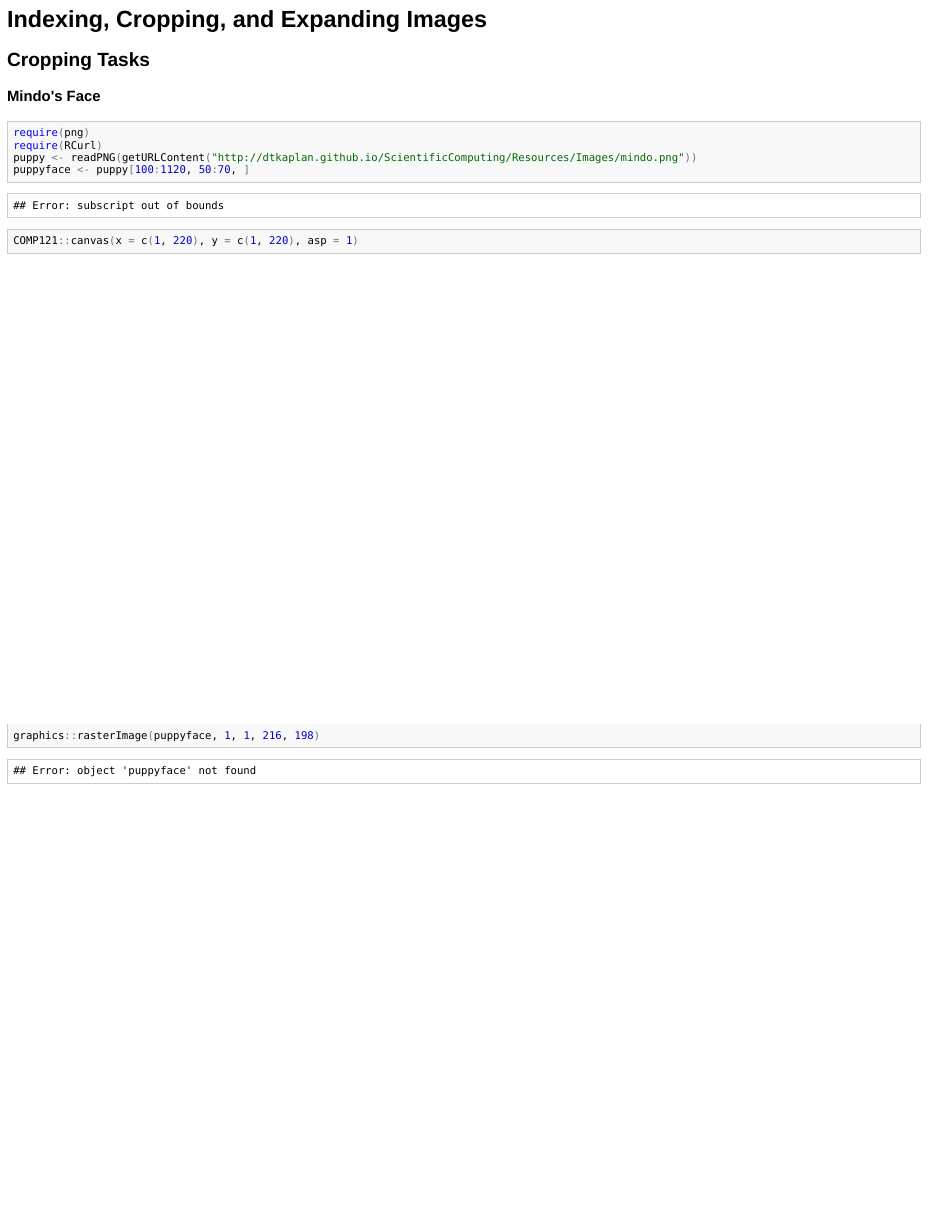
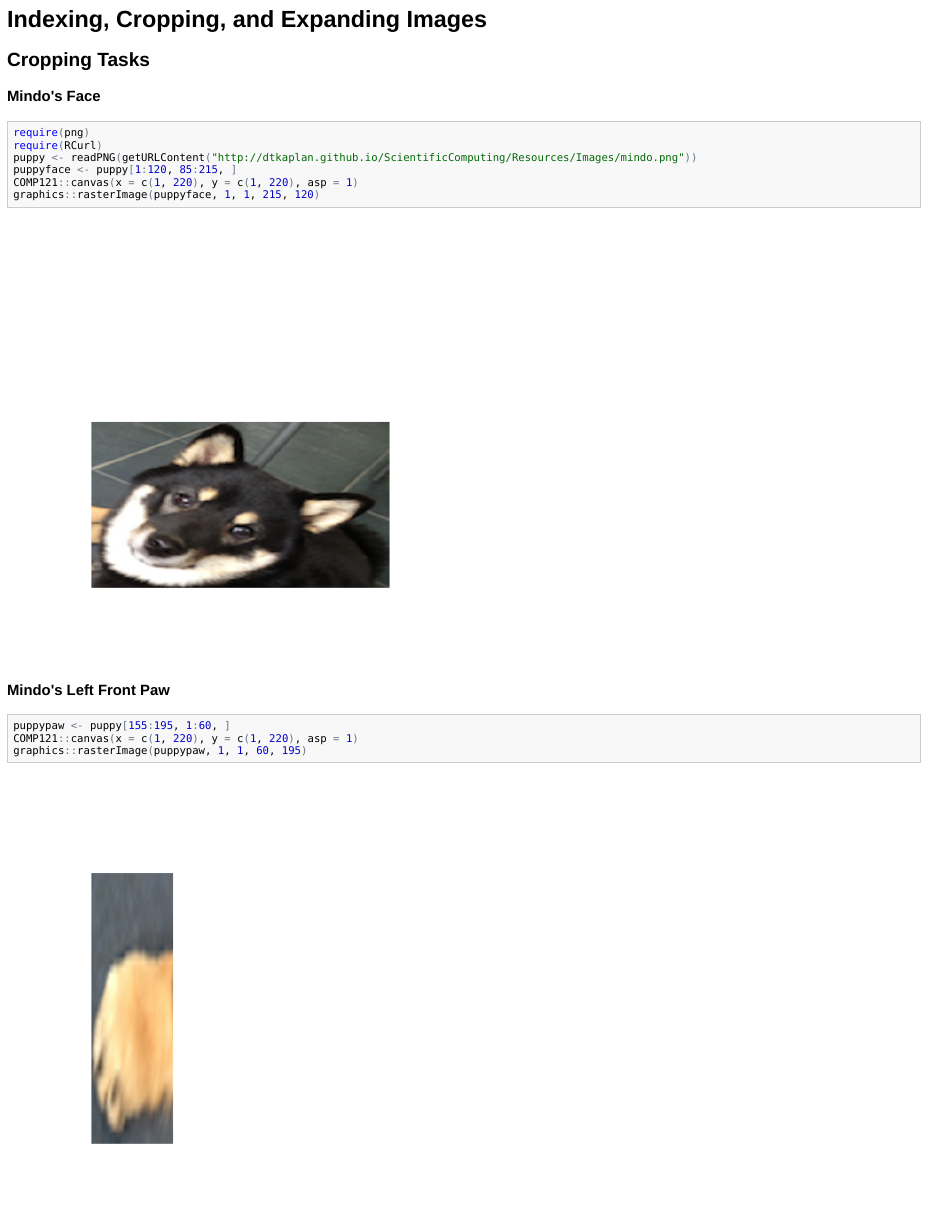
Before and after one commit to tmaggart/CS121-Work, an R Markdown document (Day-16/StartingWithImages.Rmd): the page in a window 1100 px wide, from 810 px down. The pictures show the output file Day-16/StartingWithImages.html that the author committed with the source, opened offline.

Commit message:
more stuff with images

````diff
--- a/Day-16/StartingWithImages.Rmd
+++ b/Day-16/StartingWithImages.Rmd
@@ -16,7 +16,14 @@ graphics::rasterImage(puppy,1,1,216,198)
 require(png)
 require(RCurl)
 puppy <- readPNG(getURLContent("http://dtkaplan.github.io/ScientificComputing/Resources/Images/mindo.png"))
-puppyface <- puppy[100:1120,50:70,]
+puppyface <- puppy[1:120,85:215,]
 COMP121::canvas(x=c(1,220),y=c(1,220),asp=1)
-graphics::rasterImage(puppyface,1,1,216,198)
+graphics::rasterImage(puppyface,1,1,215,120)
 ```
+
+### Mindo's Left Front Paw
+```{r}
+puppypaw <- puppy[155:195,1:60,]
+COMP121::canvas(x=c(1,220),y=c(1,220),asp=1)
+graphics::rasterImage(puppypaw,1,1,60,195)
+```
````
Also changed, not shown: Day-16/StartingWithImages.html, Day-16/StartingWithImages.md, Day-16/figure/unnamed-chunk-2.png, Day-16/figure/unnamed-chunk-3.png (added).
